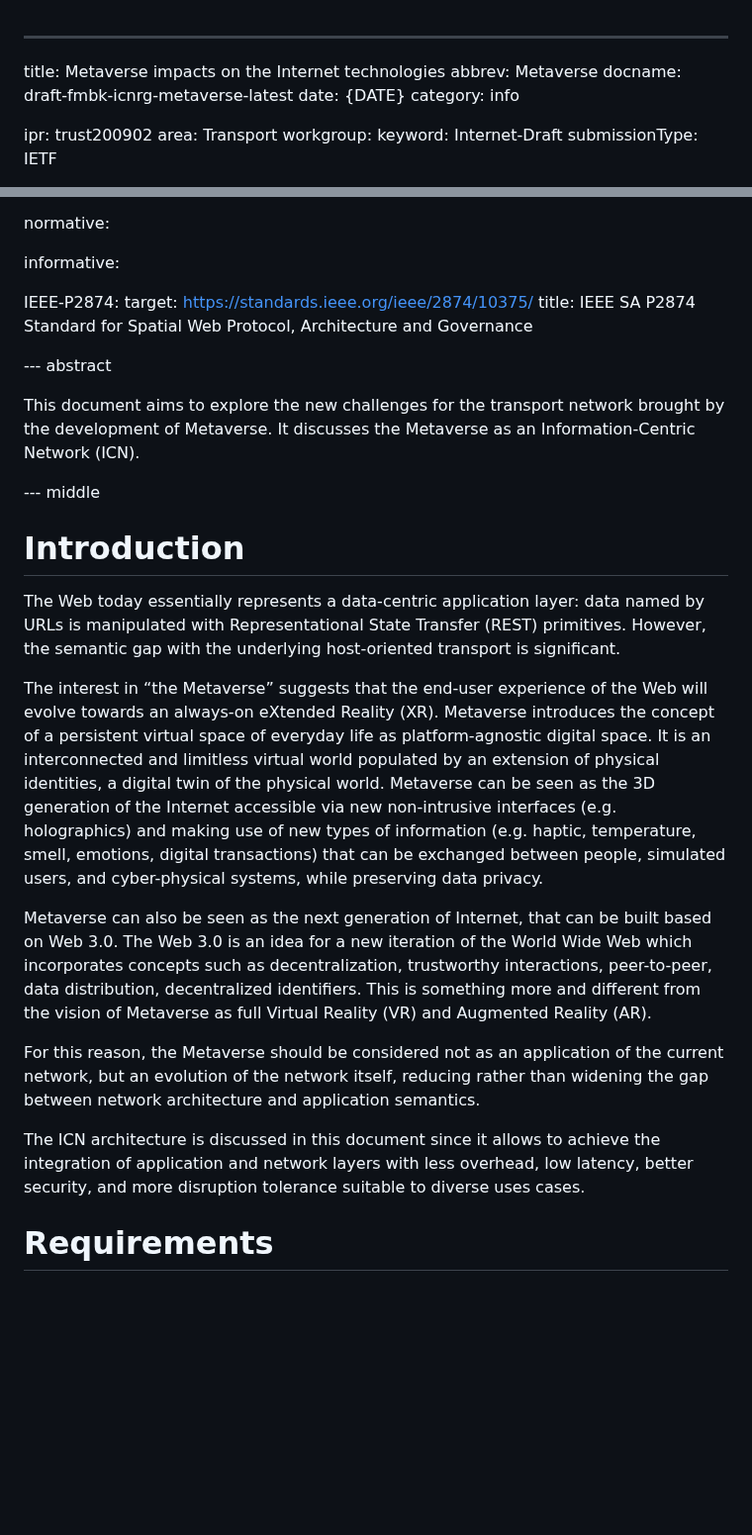
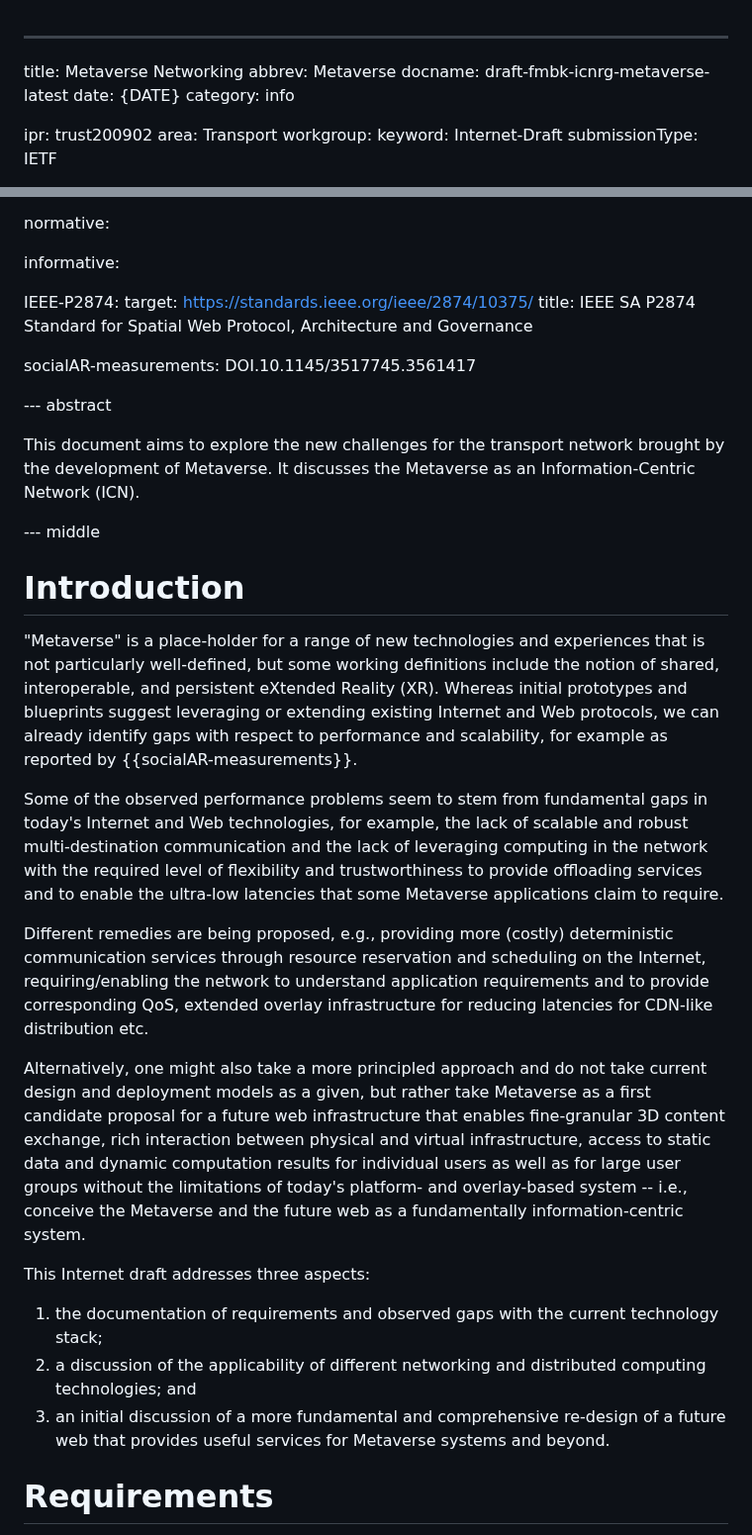
Before and after one commit to giuseppefioccola/draft-fmbk-metaverse, a Markdown page: draft-fmbk-icnrg-metaverse.md, 2 parts joined by grey strips. Shown at 99% size. Drawn GitHub-style; blank space fills up the shorter version.

Commit message:
changed title, rewrote intro

```diff
--- a/draft-fmbk-icnrg-metaverse.md
+++ b/draft-fmbk-icnrg-metaverse.md
@@ -1,5 +1,5 @@
 ---
-title: Metaverse impacts on the Internet technologies
+title: Metaverse Networking
 abbrev: Metaverse
 docname: draft-fmbk-icnrg-metaverse-latest
 date: {DATE}
@@ -69,6 +69,8 @@ informative:
      target: https://standards.ieee.org/ieee/2874/10375/
      title: IEEE SA P2874 Standard for Spatial Web Protocol, Architecture and Governance
 
+  socialAR-measurements: DOI.10.1145/3517745.3561417
+
 --- abstract
 
 This document aims to explore the new challenges for the transport network
@@ -79,35 +81,53 @@ It discusses the Metaverse as an Information-Centric Network (ICN).
 
 # Introduction
 
-The Web today essentially represents a data-centric application layer:
-data named by URLs is manipulated with Representational State Transfer (REST)
-primitives. However, the semantic gap with the underlying host-oriented
-transport is significant.
+"Metaverse" is a place-holder for a range of new technologies and
+experiences that is not particularly well-defined, but some working
+definitions include the notion of shared, interoperable, and
+persistent eXtended Reality (XR). Whereas initial prototypes and
+blueprints suggest leveraging or extending existing Internet and Web
+protocols, we can already identify gaps with respect to performance
+and scalability, for example as reported by {{socialAR-measurements}}.
 
-The interest in “the Metaverse” suggests that the end-user experience
-of the Web will evolve towards an always-on eXtended Reality (XR).
-Metaverse introduces the concept of a persistent virtual space of
-everyday life as platform-agnostic digital space. It is an interconnected
-and limitless virtual world populated by an extension of physical identities,
-a digital twin of the physical world.
-Metaverse can be seen as the 3D generation of the Internet accessible via
-new non-intrusive interfaces (e.g. holographics) and making use of new types
-of information (e.g. haptic, temperature, smell, emotions, digital transactions)
-that can be exchanged between people, simulated users, and cyber-physical
-systems, while preserving data privacy.
+Some of the observed performance problems seem to stem from
+fundamental gaps in today's Internet and Web technologies, for
+example, the lack of scalable and robust multi-destination
+communication and the lack of leveraging computing in the network with
+the required level of flexibility and trustworthiness to provide
+offloading services and to enable the ultra-low latencies that some
+Metaverse applications claim to require.
 
-Metaverse can also be seen as the next generation of Internet, that can be built
-based on Web 3.0. The Web 3.0 is an idea for a new iteration of the World Wide Web
-which incorporates concepts such as decentralization, trustworthy interactions,
-peer-to-peer, data distribution, decentralized identifiers. This is something
-more and different from the vision of Metaverse as full Virtual Reality (VR) and
-Augmented Reality (AR).
+Different remedies are being proposed, e.g., providing more (costly)
+deterministic communication services through resource reservation and
+scheduling on the Internet, requiring/enabling the network to
+understand application requirements and to provide corresponding QoS,
+extended overlay infrastructure for reducing latencies for CDN-like
+distribution etc.
 
-For this reason, the Metaverse should be considered not as an application
-of the current network, but an evolution of the network itself,
-reducing rather than widening the gap between network architecture
-and application semantics.
+Alternatively, one might also take a more principled approach and do
+not take current design and deployment models as a given, but rather
+take Metaverse as a first candidate proposal for a future web
+infrastructure that enables fine-granular 3D content exchange, rich
+interaction between physical and virtual infrastructure, access to
+static data and dynamic computation results for individual users as
+well as for large user groups without the limitations of today's
+platform- and overlay-based system -- i.e., conceive the Metaverse and
+the future web as a fundamentally information-centric system.
 
-The ICN architecture is discussed in this document since it allows to achieve
-the integration of application and network layers with less overhead, low latency,
-better security, and more disruption tolerance suitable to diverse uses cases.
+This Internet draft addresses three aspects:
+
+1. the documentation of requirements and observed gaps with the current technology stack;
+2. a discussion of the applicability of different networking and
+   distributed computing technologies; and
+3. an initial discussion of a more fundamental and comprehensive
+   re-design of a future web that provides useful services for
+   Metaverse systems and beyond.
+
+
+
+
+<!-- The Web today essentially represents a data-centric application layer: -->
+<!-- data named by URLs is manipulated with Representational State Transfer (REST) -->
+<!-- primitives. However, the semantic gap with the underlying host-oriented -->
+<!-- transport is significant. -->
+
```
Also changed, not shown: other parts of draft-fmbk-icnrg-metaverse.md (+27 -0 lines).
